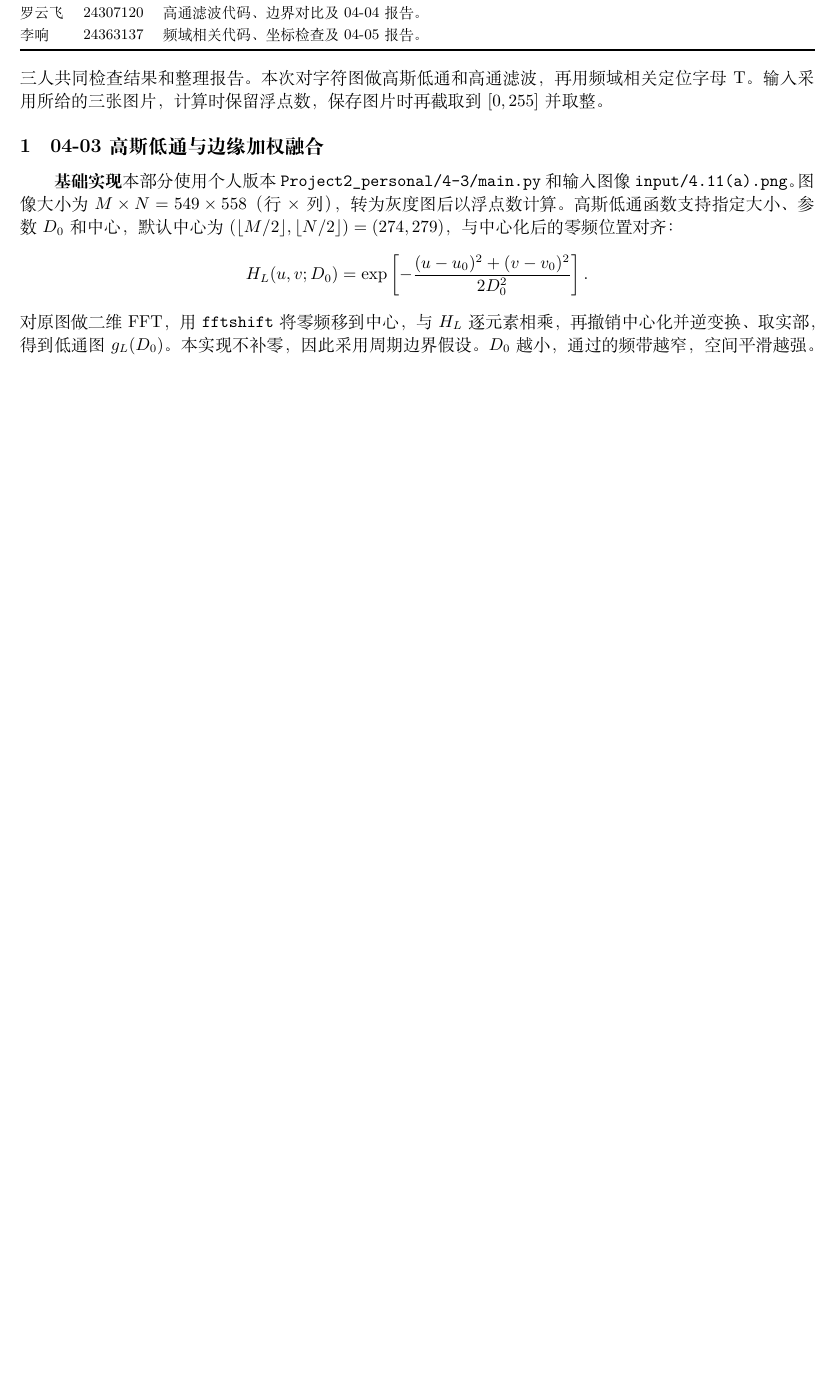
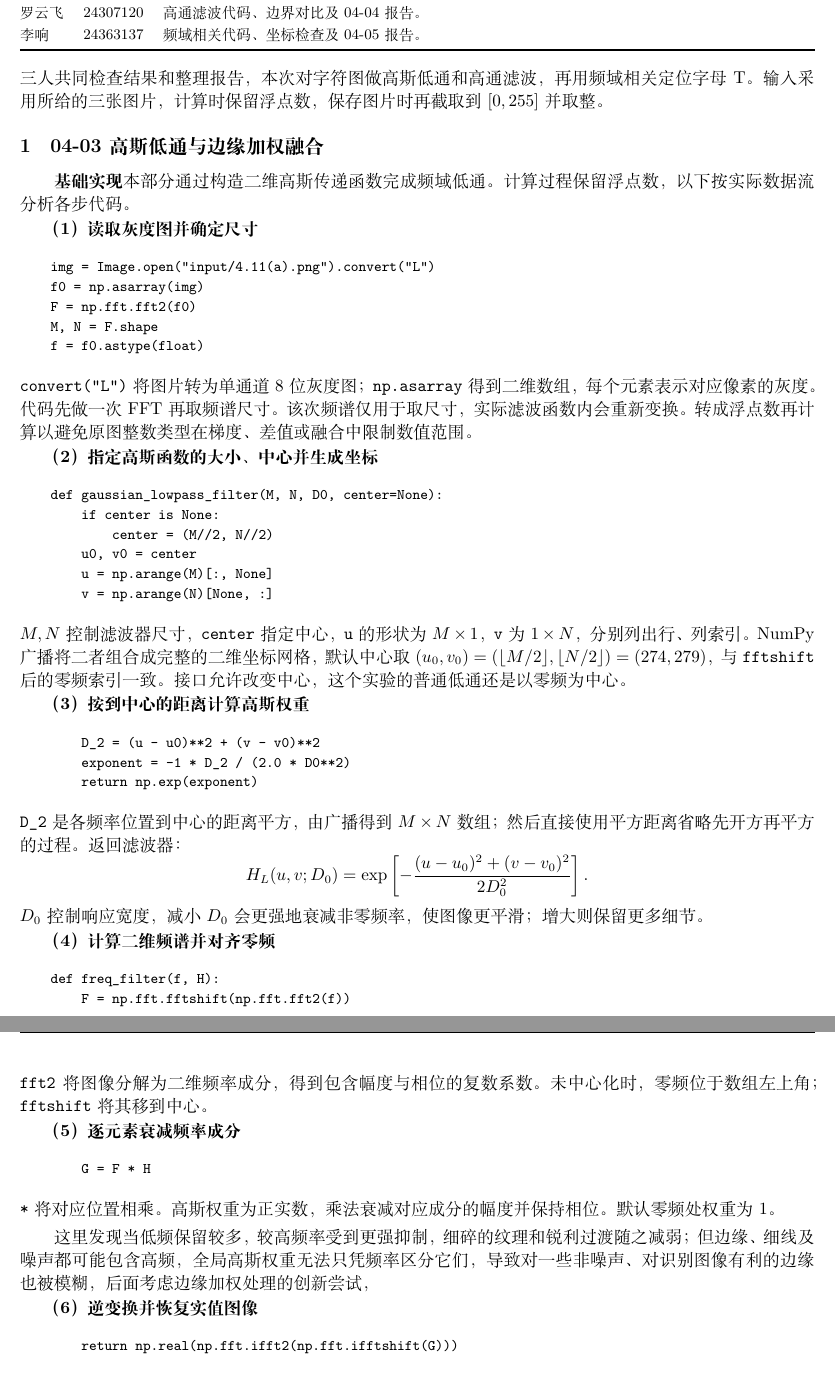
Before and after one commit to Holozz/DIP-Project, a LaTeX document (Project2_personal/4-3/report.tex): part of page 1 of 4 before the commit and two parts of pages 1 and 2 of 5 after it, the two joined at a grey line, cut so that both start at the same text, the shorter picture padded with empty space. The pictures show the PDF file Project2_personal/4-3/report.pdf that the author committed with the source.

Commit message:
更新Proj2报告

```diff
--- a/Project2_personal/4-3/report.tex
+++ b/Project2_personal/4-3/report.tex
@@ -32,9 +32,77 @@
 
 \section{04-03 高斯低通与边缘加权融合}
-\textbf{基础实现。} 本部分使用个人版本 \texttt{Project2\_personal/4-3/main.py} 和输入图像 \texttt{input/4.11(a).png}。图像大小为 $M\times N=549\times558$（行$\times$列），转为灰度图后以浮点数计算。高斯低通函数支持指定大小、参数 $D_0$ 和中心，默认中心为 $(\lfloor M/2\rfloor,\lfloor N/2\rfloor)=(274,279)$，与中心化后的零频位置对齐：
+\textbf{基础实现}  本部分通过构造二维高斯传递函数完成频域低通。计算过程保留浮点数，以下按实际数据流分析各步代码。
+
+\textbf{（1）读取灰度图并确定尺寸}
+{\small
+\begin{verbatim}
+    img = Image.open("input/4.11(a).png").convert("L")
+    f0 = np.asarray(img)
+    F = np.fft.fft2(f0)
+    M, N = F.shape
+    f = f0.astype(float)
+\end{verbatim}
+}
+\texttt{convert("L")} 将图片转为单通道 8 位灰度图；\texttt{np.asarray} 得到二维数组，每个元素表示对应像素的灰度。代码先做一次 FFT 再取频谱尺寸。该次频谱仅用于取尺寸，实际滤波函数内会重新变换。转成浮点数再计算以避免原图整数类型在梯度、差值或融合中限制数值范围。
+
+\textbf{（2）指定高斯函数的大小、中心并生成坐标}
+{\small
+\begin{verbatim}
+    def gaussian_lowpass_filter(M, N, D0, center=None):
+        if center is None:
+            center = (M//2, N//2)
+        u0, v0 = center
+        u = np.arange(M)[:, None]
+        v = np.arange(N)[None, :]
+\end{verbatim}
+}
+$M,N$ 控制滤波器尺寸，\texttt{center} 指定中心，\texttt{u} 的形状为 $M\times1$，\texttt{v} 为 $1\times N$，分别列出行、列索引。NumPy 广播将二者组合成完整的二维坐标网格，默认中心取 $(u_0,v_0)=(\lfloor M/2\rfloor,\lfloor N/2\rfloor)=(274,279)$，与 \texttt{fftshift} 后的零频索引一致。接口允许改变中心，这个实验的普通低通还是以零频为中心。
+
+\textbf{（3）按到中心的距离计算高斯权重}
+{\small
+\begin{verbatim}
+        D_2 = (u - u0)**2 + (v - v0)**2
+        exponent = -1 * D_2 / (2.0 * D0**2)
+        return np.exp(exponent)
+\end{verbatim}
+}
+\texttt{D\_2} 是各频率位置到中心的距离平方，由广播得到 $M\times N$ 数组；然后直接使用平方距离省略先开方再平方的过程。返回滤波器：
 \[
 H_L(u,v;D_0)=\exp\left[-\frac{(u-u_0)^2+(v-v_0)^2}{2D_0^2}\right].
 \]
-对原图做二维 FFT，用 \texttt{fftshift} 将零频移到中心，与 $H_L$ 逐元素相乘，再撤销中心化并逆变换、取实部，得到低通图 $g_L(D_0)$。本实现不补零，因此采用周期边界假设。$D_0$ 越小，通过的频带越窄，空间平滑越强。
+$D_0$ 控制响应宽度，减小 $D_0$ 会更强地衰减非零频率，使图像更平滑；增大则保留更多细节。
 
-\textbf{改进思路。} 普通高斯低通在抑制细碎纹理时，也会混合黑白边界两侧的灰度，导致轮廓变宽。为保留明显边界，先生成高斯低通图，再根据原图的局部梯度构造空间权重，将低通图与原图融合。梯度大小及初始权重为
+\textbf{（4）计算二维频谱并对齐零频}
+{\small
+\begin{verbatim}
+    def freq_filter(f, H):
+        F = np.fft.fftshift(np.fft.fft2(f))
+\end{verbatim}
+}
+\texttt{fft2} 将图像分解为二维频率成分，得到包含幅度与相位的复数系数。未中心化时，零频位于数组左上角；\texttt{fftshift} 将其移到中心。
+
+\textbf{（5）逐元素衰减频率成分}
+{\small
+\begin{verbatim}
+        G = F * H
+\end{verbatim}
+}
+\texttt{*} 将对应位置相乘。高斯权重为正实数，乘法衰减对应成分的幅度并保持相位。默认零频处权重为 1。
+
+这里发现当低频保留较多，较高频率受到更强抑制，细碎的纹理和锐利过渡随之减弱；但边缘、细线及噪声都可能包含高频，全局高斯权重无法只凭频率区分它们，导致对一些非噪声、对识别图像有利的边缘也被模糊，后面考虑边缘加权处理的创新尝试，
+
+\textbf{（6）逆变换并恢复实值图像}
+{\small
+\begin{verbatim}
+        return np.real(np.fft.ifft2(np.fft.ifftshift(G)))
+\end{verbatim}
+}
+先 \texttt{ifftshift} 撤销中心化，再用 \texttt{ifft2} 重建图像。\texttt{np.real} 去掉浮点运算可能残留的微小虚部。
+
+\textbf{（7）调用实际参数并保存结果}
+{\small
+\begin{verbatim}
+        H2 = gaussian_lowpass_filter(M, N, D0=40)
+        g_low = freq_filter(f, H2)
+        Image.fromarray(np.clip(g_low, 0, 255).astype(np.uint8)).save("output/lowPass.png")
+\end{verbatim}
```
Also changed, not shown: Project2_personal/4-3/report.pdf, Project2_personal/4-3/report.tex (26 more changed lines).
